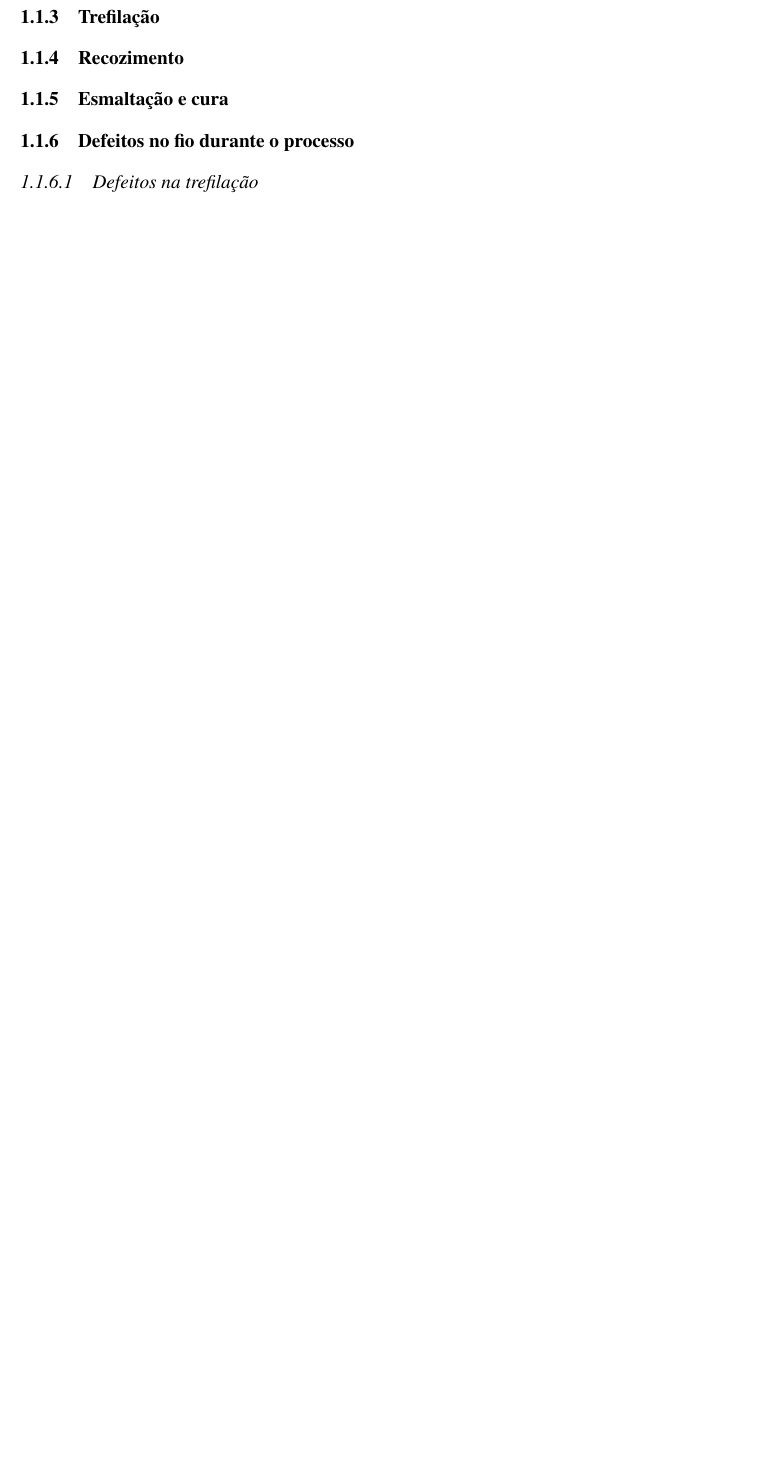
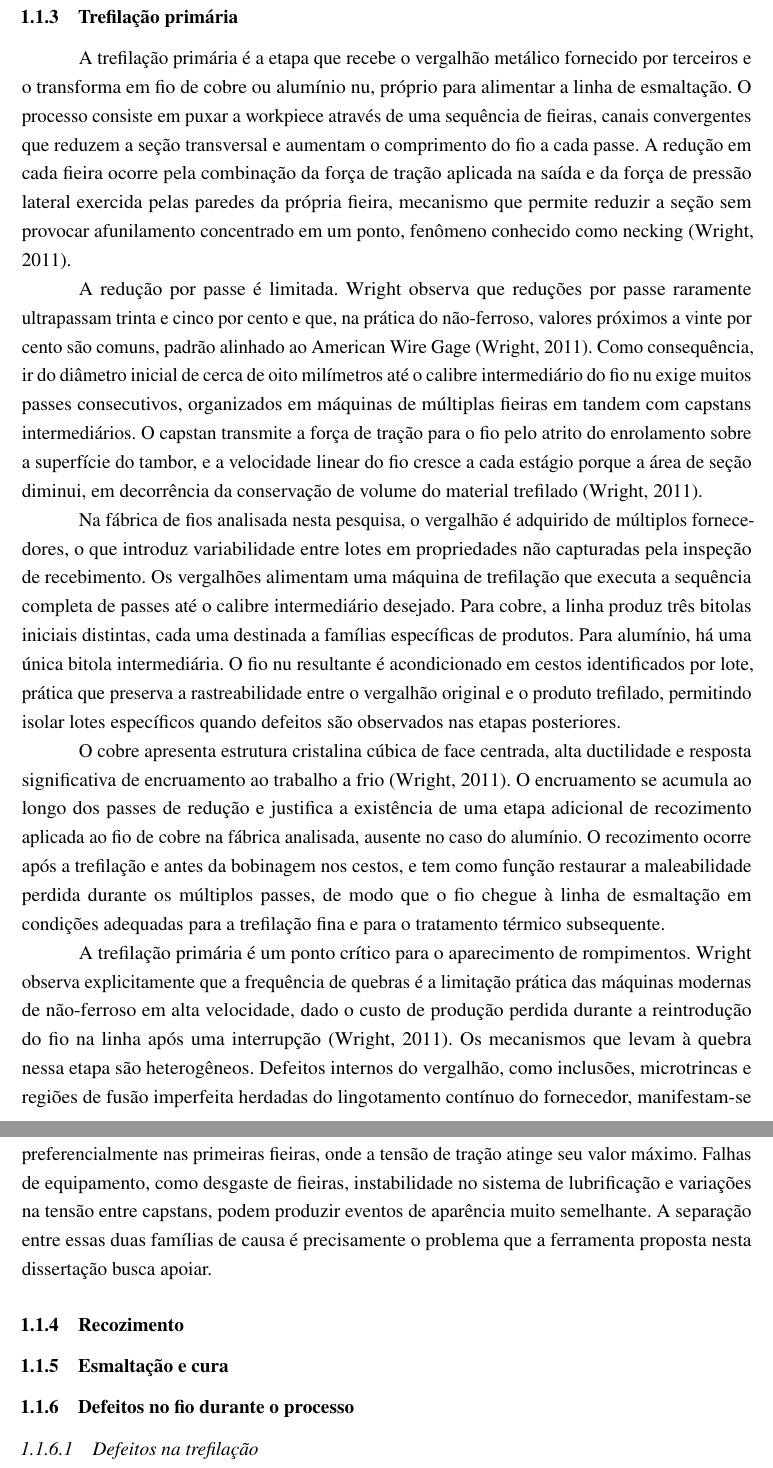
Before and after one commit to Melchioretto/vmdi, a LaTeX thesis (abntex2-model_UDESC_2024.tex, which reads Textuais/Capitulo01.tex): part of page 19 of 30 before the commit and two parts of pages 19 and 20 of 31 after it, the two joined at a grey line, cut so that both start at the same text, the shorter picture padded with empty space. Compiled offline with pdfLaTeX.

Commit message:
Redige 1.1.3 Trefilacao primaria com base em Wright (2011)
Substitui o placeholder da subsecao por cinco paragrafos que
integram a definicao do drawing, os limites do processo, a
configuracao da fabrica analisada (multiplos fornecedores, tres
bitolas para cobre, uma para aluminio, cestos com identificacao
de lote), a justificativa do recozimento intermediario para o
cobre e a conexao com o problema central da dissertacao.
Adiciona a entrada wright2011wire ao .bib.

Co-Authored-By: Claude Opus 4.7 <noreply@anthropic.com>

```diff
--- a/Textuais/Capitulo01.tex
+++ b/Textuais/Capitulo01.tex
@@ -49,15 +49,18 @@ A consequência prática é que o defeito do vergalhão se manifesta apenas quan
 Diferenças entre fornecedores e entre lotes de um mesmo fornecedor agravam o problema. Lotes oriundos de cargas distintas de cátodo, conduzidos em janelas de operação diferentes da linha CCR, podem apresentar perfis de defeito sistematicamente distintos mesmo quando aprovados nos mesmos critérios de inspeção. Esse efeito de lote é silencioso na inspeção de recebimento e só pode ser observado de forma agregada quando se analisa o histórico de rompimentos por origem da matéria-prima. % TODO: cite literatura sobre batch effect e variabilidade entre fornecedores
 
 
-\subsection{Trefilação}
+\subsection{Trefilação primária}
 \label{subsec:trefilacao}
 
-% TODO: redigir após buscar referências em Mestrado/artigos/.
-% Pontos a cobrir:
-%   - Função: reduzir progressivamente o diâmetro do vergalhão até o calibre especificado.
-%   - Configuração típica de uma linha de trefilação (número de passes, fieiras, sistema de lubrificação).
-%   - Particularidades para cobre e alumínio.
-%   - Parâmetros operacionais relevantes (tensão de tração, velocidade, refrigeração).
+A trefilação primária é a etapa que recebe o vergalhão metálico fornecido por terceiros e o transforma em fio de cobre ou alumínio nu, próprio para alimentar a linha de esmaltação. O processo consiste em puxar a workpiece através de uma sequência de fieiras, canais convergentes que reduzem a seção transversal e aumentam o comprimento do fio a cada passe. A redução em cada fieira ocorre pela combinação da força de tração aplicada na saída e da força de pressão lateral exercida pelas paredes da própria fieira, mecanismo que permite reduzir a seção sem provocar afunilamento concentrado em um ponto, fenômeno conhecido como necking \cite{wright2011wire}.
+
+A redução por passe é limitada. Wright observa que reduções por passe raramente ultrapassam trinta e cinco por cento e que, na prática do não-ferroso, valores próximos a vinte por cento são comuns, padrão alinhado ao American Wire Gage \cite{wright2011wire}. Como consequência, ir do diâmetro inicial de cerca de oito milímetros até o calibre intermediário do fio nu exige muitos passes consecutivos, organizados em máquinas de múltiplas fieiras em tandem com capstans intermediários. O capstan transmite a força de tração para o fio pelo atrito do enrolamento sobre a superfície do tambor, e a velocidade linear do fio cresce a cada estágio porque a área de seção diminui, em decorrência da conservação de volume do material trefilado \cite{wright2011wire}.
+
+Na fábrica de fios analisada nesta pesquisa, o vergalhão é adquirido de múltiplos fornecedores, o que introduz variabilidade entre lotes em propriedades não capturadas pela inspeção de recebimento. Os vergalhões alimentam uma máquina de trefilação que executa a sequência completa de passes até o calibre intermediário desejado. Para cobre, a linha produz três bitolas iniciais distintas, cada uma destinada a famílias específicas de produtos. Para alumínio, há uma única bitola intermediária. O fio nu resultante é acondicionado em cestos identificados por lote, prática que preserva a rastreabilidade entre o vergalhão original e o produto trefilado, permitindo isolar lotes específicos quando defeitos são observados nas etapas posteriores.
+
+O cobre apresenta estrutura cristalina cúbica de face centrada, alta ductilidade e resposta significativa de encruamento ao trabalho a frio \cite{wright2011wire}. O encruamento se acumula ao longo dos passes de redução e justifica a existência de uma etapa adicional de recozimento aplicada ao fio de cobre na fábrica analisada, ausente no caso do alumínio. O recozimento ocorre após a trefilação e antes da bobinagem nos cestos, e tem como função restaurar a maleabilidade perdida durante os múltiplos passes, de modo que o fio chegue à linha de esmaltação em condições adequadas para a trefilação fina e para o tratamento térmico subsequente.
+
+A trefilação primária é um ponto crítico para o aparecimento de rompimentos. Wright observa explicitamente que a frequência de quebras é a limitação prática das máquinas modernas de não-ferroso em alta velocidade, dado o custo de produção perdida durante a reintrodução do fio na linha após uma interrupção \cite{wright2011wire}. Os mecanismos que levam à quebra nessa etapa são heterogêneos. Defeitos internos do vergalhão, como inclusões, microtrincas e regiões de fusão imperfeita herdadas do lingotamento contínuo do fornecedor, manifestam-se preferencialmente nas primeiras fieiras, onde a tensão de tração atinge seu valor máximo. Falhas de equipamento, como desgaste de fieiras, instabilidade no sistema de lubrificação e variações na tensão entre capstans, podem produzir eventos de aparência muito semelhante. A separação entre essas duas famílias de causa é precisamente o problema que a ferramenta proposta nesta dissertação busca apoiar.
 
 
 \subsection{Recozimento}
```
Also changed, not shown: abntex2-ref_UDESC_2024.bib (+9 -0 lines).
